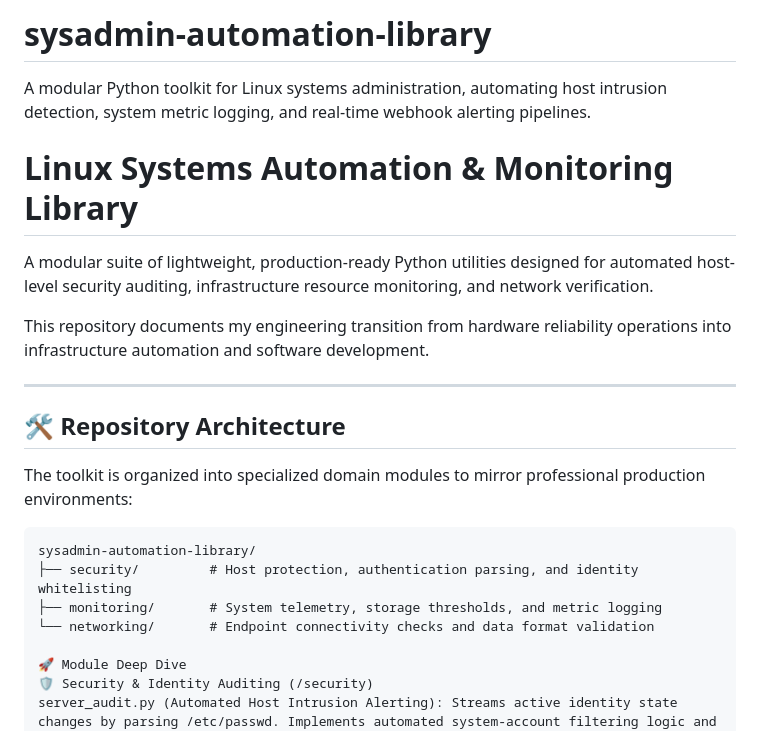
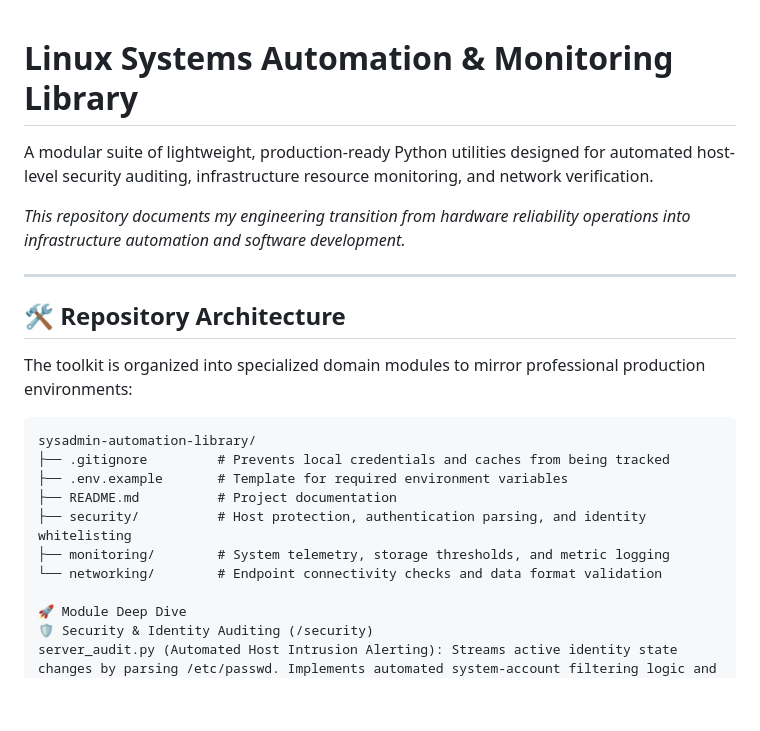
Before and after one commit to R-baza/sysadmin-automation-library, a Markdown page: README.md, the part around one of its changes. GitHub-like rendering; blank space fills up the shorter version.

````diff
--- a/README.md
+++ b/README.md
@@ -1,12 +1,8 @@
-# sysadmin-automation-library
-
-A modular Python toolkit for Linux systems administration, automating host intrusion detection, system metric logging, and real-time webhook alerting pipelines.
-
 # Linux Systems Automation & Monitoring Library
 
 A modular suite of lightweight, production-ready Python utilities designed for automated host-level security auditing, infrastructure resource monitoring, and network verification.
 
-This repository documents my engineering transition from hardware reliability operations into infrastructure automation and software development.
+*This repository documents my engineering transition from hardware reliability operations into infrastructure automation and software development.*
 
 ---
 
@@ -16,9 +12,12 @@ The toolkit is organized into specialized domain modules to mirror professional
 
 ```text
 sysadmin-automation-library/
-├── security/         # Host protection, authentication parsing, and identity whitelisting
-├── monitoring/       # System telemetry, storage thresholds, and metric logging
-└── networking/       # Endpoint connectivity checks and data format validation
+├── .gitignore         # Prevents local credentials and caches from being tracked
+├── .env.example       # Template for required environment variables
+├── README.md          # Project documentation
+├── security/          # Host protection, authentication parsing, and identity whitelisting
+├── monitoring/        # System telemetry, storage thresholds, and metric logging
+└── networking/        # Endpoint connectivity checks and data format validation
 
 🚀 Module Deep Dive
 🛡️ Security & Identity Auditing (/security)
````
Also changed, not shown: other parts of README.md (+35 -4 lines).
